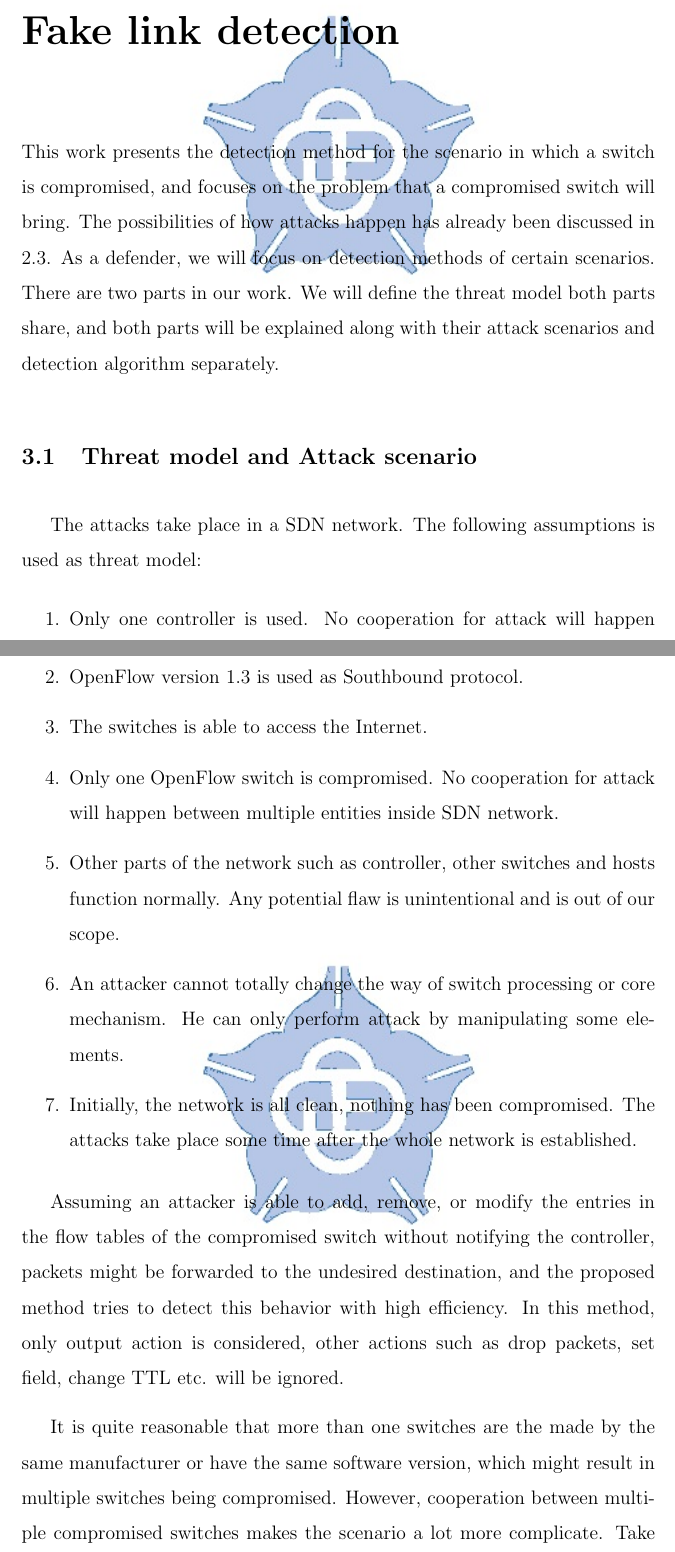
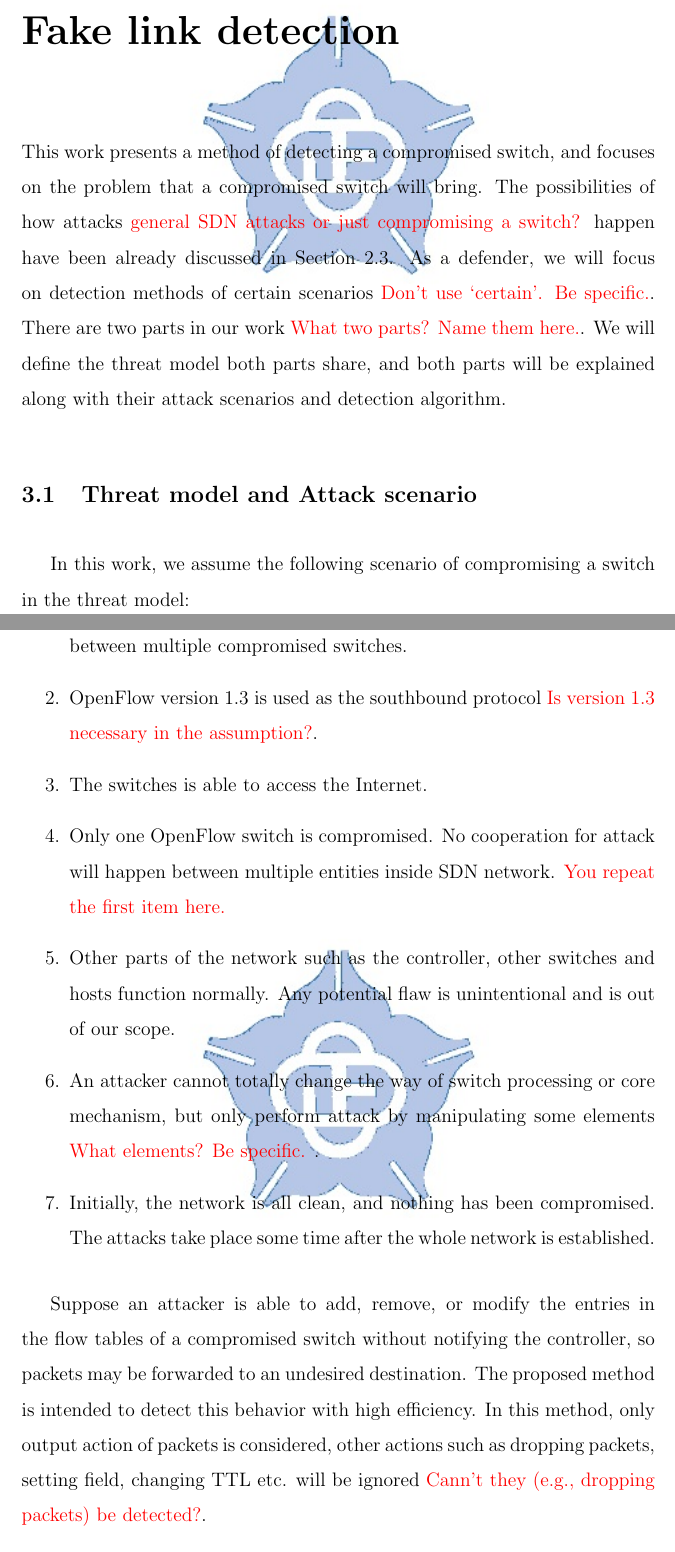
Before and after one commit to noname8135/master_thesis, a LaTeX thesis (main.tex, which reads method.tex): two parts of pages 18 and 19 of 37 before the commit and two parts of pages 18 and 19 of 38 after it, joined at a grey line, cut so that both start at the same text. Compiled offline with pdfLaTeX.

Commit message:
revise section 3.1

```diff
--- a/method.tex
+++ b/method.tex
@@ -1,34 +1,34 @@
 \chapter{Flow entry verification and Fake link detection}
-This work presents the detection method for the scenario in which a switch is compromised, and focuses on the problem that a compromised switch will bring. The possibilities of how attacks happen has already been discussed in \ref{SDN security}. As a defender, we will focus on detection methods of certain scenarios. There are two parts in our work. We will define the threat model both parts share, and both parts will be explained along with their attack scenarios and detection algorithm separately.
+This work presents a method of detecting a compromised switch, and focuses on the problem that a compromised switch will bring. The possibilities of how attacks \red{general SDN attacks or just compromising a switch?} happen have been already discussed in Section~\ref{SDN security}. As a defender, we will focus on detection methods of certain scenarios \red{Don't use `certain'. Be specific.}. There are two parts in our work \red{What two parts? Name them here.}. We will define the threat model both parts share, and both parts will be explained along with their attack scenarios and detection algorithm.
 
 \section{Threat model and Attack scenario}
-The attacks take place in a SDN network. The following assumptions is used as threat model:
+In this work, we assume the following scenario of compromising a switch in the threat model:
 \begin{enumerate}
 \item
-Only one controller is used. No cooperation for attack will happen between multiple compromised switches.
+Only one controller is used. No cooperation for attacks will happen between multiple compromised switches.
 \item
-OpenFlow version 1.3 is used as Southbound protocol.
+OpenFlow version 1.3 is used as the southbound protocol \red{Is version 1.3 necessary in the assumption?}.
 \item
 The switches is able to access the Internet.
 \item
-Only one OpenFlow switch is compromised. No cooperation for attack will happen between multiple entities inside SDN network.
+Only one OpenFlow switch is compromised. No cooperation for attack will happen between multiple entities inside SDN network. \red{You repeat the first item here.}
 \item
-Other parts of the network such as controller, other switches and hosts function normally. Any potential flaw is unintentional and is out of our scope.
+Other parts of the network such as the controller, other switches and hosts function normally. Any potential flaw is unintentional and is out of our scope.
 \item
-An attacker cannot totally change the way of switch processing or core mechanism. He can only perform attack by manipulating some elements.
+An attacker cannot totally change the way of switch processing or core mechanism, but only perform attack by manipulating some elements \red{What elements? Be specific.} .
 \item
-Initially, the network is all clean, nothing has been compromised. The attacks take place some time after the whole network is established.
+Initially, the network is all clean, and nothing has been compromised. The attacks take place some time after the whole network is established.
 \end{enumerate}
 
-Assuming an attacker is able to add, remove, or modify the entries in the flow tables of the compromised
-switch without notifying the controller, packets might be forwarded to the undesired destination, and the proposed method tries to detect this behavior with high efficiency. In this method, only output action is considered, other actions such as drop packets, set field, change TTL etc. will be ignored.
+Suppose an attacker is able to add, remove, or modify the entries in the flow tables of a compromised
+switch without notifying the controller, so packets may be forwarded to an undesired destination. The proposed method is intended to detect this behavior with high efficiency. In this method, only output action of packets is considered, other actions such as dropping packets, setting field, changing TTL etc. will be ignored \red{Cann't they (e.g., dropping packets) be detected?}.
 
-It is quite reasonable that more than one switches are the made by the same manufacturer or have the same software version, which might result in multiple switches being compromised. However, cooperation between multiple compromised switches makes the scenario a lot more complicate. Take our own method as an example, suppose there are two compromised switches, CS1 and CS2, that are neighbor to each other, and both of them contain an entry in the same aggregation group. When CS1 receives a detection packet and forwarded to other place maliciously, it sends a copy to CS2, and the rest of the detection process will continue without raising any suspicion. In order to simplify the case as a starting point for detection method developing, we assume only one switch inside the network is compromised.
+It is certainly possible that more than one switch are made by the same manufacturer or have the same software version in the same network, so multiple switches share the same vulnerabilities and may be compromised simultaneously. However, cooperation between multiple compromised switches complicates the scenario significantly. Taking our own method as an example, suppose there are two compromised switches, CS1 and CS2, which are neighbors to each other, and both contain an entry in the same aggregation group \red{You haven't defined aggregation group here}. When CS1 receives a detection packet and forwarded to other place maliciously, it sends a copy to CS2, and the rest of the detection process will continue without raising any suspicion \red{Since the controller does not receive the detection packet, is it possible to raise a suspicion here?}. In order to simplify the case as a starting point for developing the detection method, we assume only one switch inside the network is compromised.
 
-In our method, there is another important consideration: the controller must self-maintain unpolluted information of all flow entries. It is not reliable for a controller to obtain flow entry information by querying switches, because a switch might be malicious and forge a fake response that gives false information about flow entry.
+In this detection method, there is another important consideration: the controller must maintain unpolluted information of all flow entries. It is not reliable for a controller to obtain flow entry information by querying switches because a switch may be malicious and forge a fake response that gives false information about the flow entries.
 
 \section{Flow entry verification}
-In the first part of our work, we propose a method that is able to detect if the flow entries work as expected. The method is inspired by \cite{CKGL15}. There are mainly two enhancement in our work: First, our method reduce the needed packet number and therefore increase the efficiency significantly. Second, the additional flow entries we need to install is less than the original method, resulting in lower cost for setting up and cleaning up.
+In the first part of our work, we propose a method able to detect if the flow entries work as expected. The method is inspired by \cite{CKGL15}. There are mainly two enhancements in this work: First, this method reduces the number of detection packets, and therefore increase the efficiency significantly. Second, the additional flow entries we need to install is less than the original method, resulting in lower cost for setting up and cleaning up.
 
 \subsection{Detection method}
 \label{Detection_method}
```
